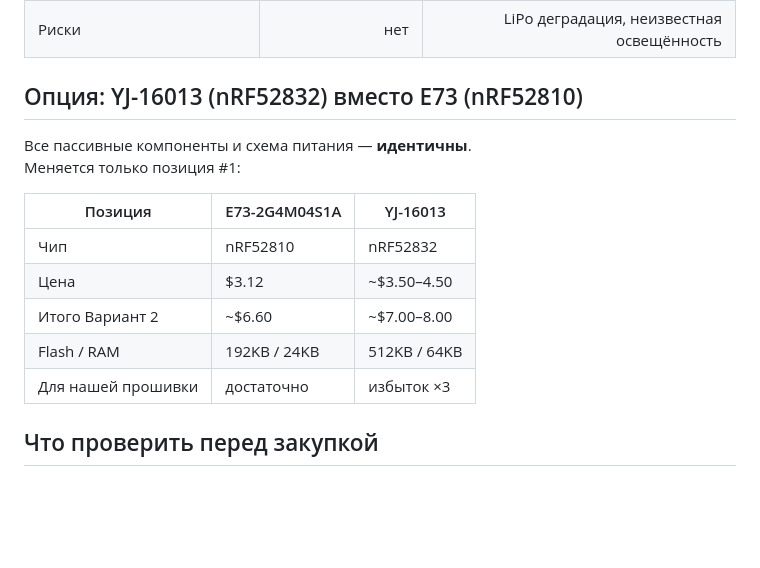
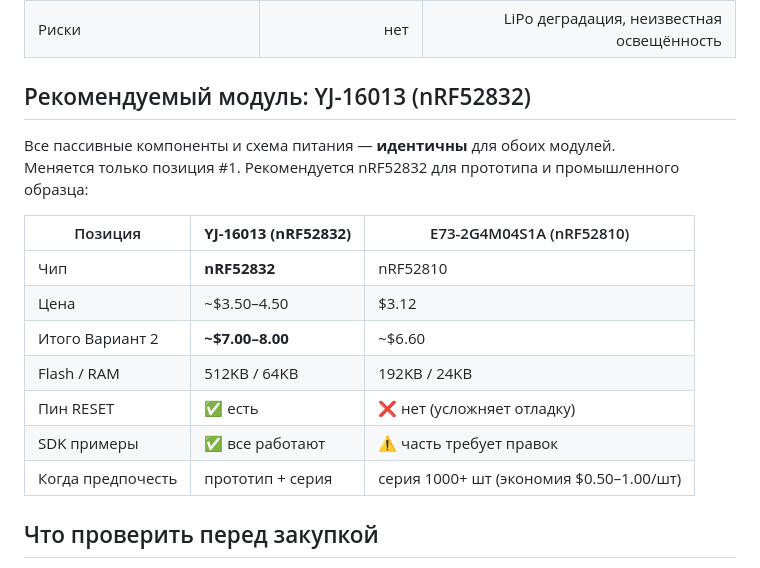
Before and after one commit to sayr777/dynamic-iBeacon, a Markdown page: docs/bom.md, the part around the change. Drawn GitHub-style; blank space fills up the shorter version.

```diff
--- a/docs/bom.md
+++ b/docs/bom.md
@@ -144,18 +144,20 @@ ER14505H-LD (+3.6 В)
 | Сложность монтажа | простой | умеренный |
 | Риски | нет | LiPo деградация, неизвестная освещённость |
 
-## Опция: YJ-16013 (nRF52832) вместо E73 (nRF52810)
+## Рекомендуемый модуль: YJ-16013 (nRF52832)
 
-Все пассивные компоненты и схема питания — **идентичны**.
-Меняется только позиция #1:
+Все пассивные компоненты и схема питания — **идентичны** для обоих модулей.
+Меняется только позиция #1. Рекомендуется nRF52832 для прототипа и промышленного образца:
 
-| Позиция | E73-2G4M04S1A | YJ-16013 |
+| Позиция | **YJ-16013 (nRF52832)** | E73-2G4M04S1A (nRF52810) |
 |---|---|---|
-| Чип | nRF52810 | nRF52832 |
-| Цена | $3.12 | ~$3.50–4.50 |
-| Итого Вариант 2 | ~$6.60 | ~$7.00–8.00 |
-| Flash / RAM | 192KB / 24KB | 512KB / 64KB |
-| Для нашей прошивки | достаточно | избыток ×3 |
+| Чип | **nRF52832** | nRF52810 |
+| Цена | ~$3.50–4.50 | $3.12 |
+| Итого Вариант 2 | **~$7.00–8.00** | ~$6.60 |
+| Flash / RAM | 512KB / 64KB | 192KB / 24KB |
+| Пин RESET | ✅ есть | ❌ нет (усложняет отладку) |
+| SDK примеры | ✅ все работают | ⚠️ часть требует правок |
+| Когда предпочесть | прототип + серия | серия 1000+ шт (экономия $0.50–1.00/шт) |
 
 ## Что проверить перед закупкой
 
```
Also changed, not shown: docs/platform-comparison.md (+11 -10 lines), firmware/README.md (+1 -1 lines).
